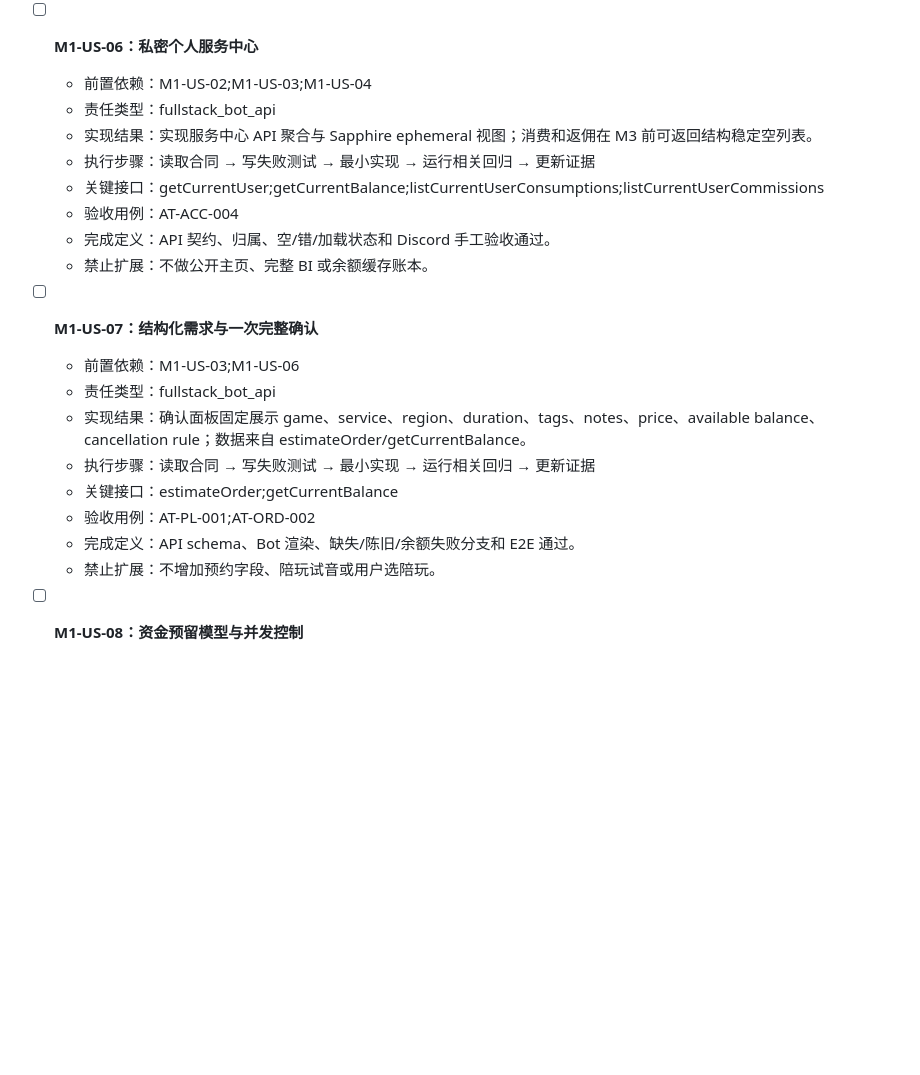
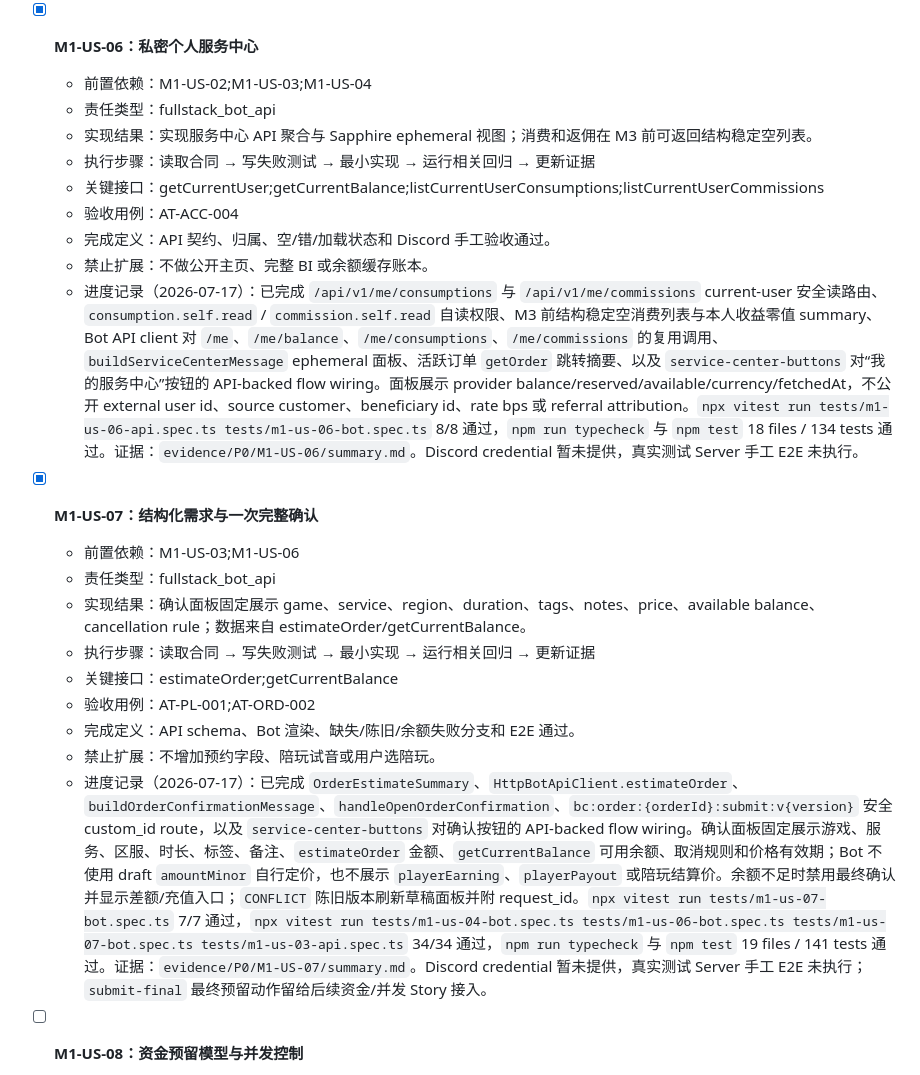
Before and after one commit to KulbearGPT/blackcat-prototype, a Markdown page: docs/Codex-P0开发TODO.md, the part around the change. GitHub-like rendering; blank space fills up the shorter version.

```diff
--- a/docs/Codex-P0开发TODO.md
+++ b/docs/Codex-P0开发TODO.md
@@ -188,7 +188,7 @@ workspace/
   - 禁止扩展：不直接在提交时完成消费；不建可手工编辑 pending 字段。
   - 进度记录（2026-07-17）：已完成 `submitOrder` API、in-memory/Postgres order store 提交事务、Provider hold 预留、timeout-after-commit `getHold(IDEMPOTENCY_KEY)` 恢复、stable reservation id、目录快照复核、Postgres commit-time `user_currency_locks` 锁与 active reservations 重算、Postgres commit-time 目录快照锁读复核、commit 失败后的 `releaseHold` 补偿、`SUBMITTED` event next sequence、成功审计 before/after snapshot、以及 `handlePaymentWebhook` raw octet/json 验签与进程内 event id 去重。提交响应符合 `OrderReservationEnvelope`，不返回订单内部对象、FundReservation 详情或交易列表；提交阶段不创建 debit/consumption。`npx vitest run tests/m1-us-05-api.spec.ts tests/m1-us-05-db.spec.ts tests/m1-us-05-webhook.spec.ts` 17/17 通过，`npm test` 126/126 通过，`npm run typecheck`、`npm run db:validate`、`npm run db:verify:migration` 均通过。证据：`evidence/P0/M1-US-05/summary.md`。Webhook 当前仅验签、拒绝重放、去重和 acknowledgement，真实业务应用与持久 webhook 去重留给后续扣款/退款 Story。
 
-- [ ] **M1-US-06：私密个人服务中心**
+- [x] **M1-US-06：私密个人服务中心**
   - 前置依赖：M1-US-02;M1-US-03;M1-US-04
   - 责任类型：fullstack_bot_api
   - 实现结果：实现服务中心 API 聚合与 Sapphire ephemeral 视图；消费和返佣在 M3 前可返回结构稳定空列表。
@@ -197,8 +197,9 @@ workspace/
   - 验收用例：AT-ACC-004
   - 完成定义：API 契约、归属、空/错/加载状态和 Discord 手工验收通过。
   - 禁止扩展：不做公开主页、完整 BI 或余额缓存账本。
+  - 进度记录（2026-07-17）：已完成 `/api/v1/me/consumptions` 与 `/api/v1/me/commissions` current-user 安全读路由、`consumption.self.read` / `commission.self.read` 自读权限、M3 前结构稳定空消费列表与本人收益零值 summary、Bot API client 对 `/me`、`/me/balance`、`/me/consumptions`、`/me/commissions` 的复用调用、`buildServiceCenterMessage` ephemeral 面板、活跃订单 `getOrder` 跳转摘要、以及 `service-center-buttons` 对“我的服务中心”按钮的 API-backed flow wiring。面板展示 provider balance/reserved/available/currency/fetchedAt，不公开 external user id、source customer、beneficiary id、rate bps 或 referral attribution。`npx vitest run tests/m1-us-06-api.spec.ts tests/m1-us-06-bot.spec.ts` 8/8 通过，`npm run typecheck` 与 `npm test` 18 files / 134 tests 通过。证据：`evidence/P0/M1-US-06/summary.md`。Discord credential 暂未提供，真实测试 Server 手工 E2E 未执行。
 
-- [ ] **M1-US-07：结构化需求与一次完整确认**
+- [x] **M1-US-07：结构化需求与一次完整确认**
   - 前置依赖：M1-US-03;M1-US-06
   - 责任类型：fullstack_bot_api
   - 实现结果：确认面板固定展示 game、service、region、duration、tags、notes、price、available balance、cancellation rule；数据来自 estimateOrder/getCurrentBalance。
@@ -207,6 +208,7 @@ workspace/
   - 验收用例：AT-PL-001;AT-ORD-002
   - 完成定义：API schema、Bot 渲染、缺失/陈旧/余额失败分支和 E2E 通过。
   - 禁止扩展：不增加预约字段、陪玩试音或用户选陪玩。
+  - 进度记录（2026-07-17）：已完成 `OrderEstimateSummary`、`HttpBotApiClient.estimateOrder`、`buildOrderConfirmationMessage`、`handleOpenOrderConfirmation`、`bc:order:{orderId}:submit:v{version}` 安全 custom_id route，以及 `service-center-buttons` 对确认按钮的 API-backed flow wiring。确认面板固定展示游戏、服务、区服、时长、标签、备注、`estimateOrder` 金额、`getCurrentBalance` 可用余额、取消规则和价格有效期；Bot 不使用 draft `amountMinor` 自行定价，也不展示 `playerEarning`、`playerPayout` 或陪玩结算价。余额不足时禁用最终确认并显示差额/充值入口；`CONFLICT` 陈旧版本刷新草稿面板并附 request_id。`npx vitest run tests/m1-us-07-bot.spec.ts` 7/7 通过，`npx vitest run tests/m1-us-04-bot.spec.ts tests/m1-us-06-bot.spec.ts tests/m1-us-07-bot.spec.ts tests/m1-us-03-api.spec.ts` 34/34 通过，`npm run typecheck` 与 `npm test` 19 files / 141 tests 通过。证据：`evidence/P0/M1-US-07/summary.md`。Discord credential 暂未提供，真实测试 Server 手工 E2E 未执行；`submit-final` 最终预留动作留给后续资金/并发 Story 接入。
 
 - [ ] **M1-US-08：资金预留模型与并发控制**
   - 前置依赖：M0-US-02;M0-US-04;M1-US-05
```
